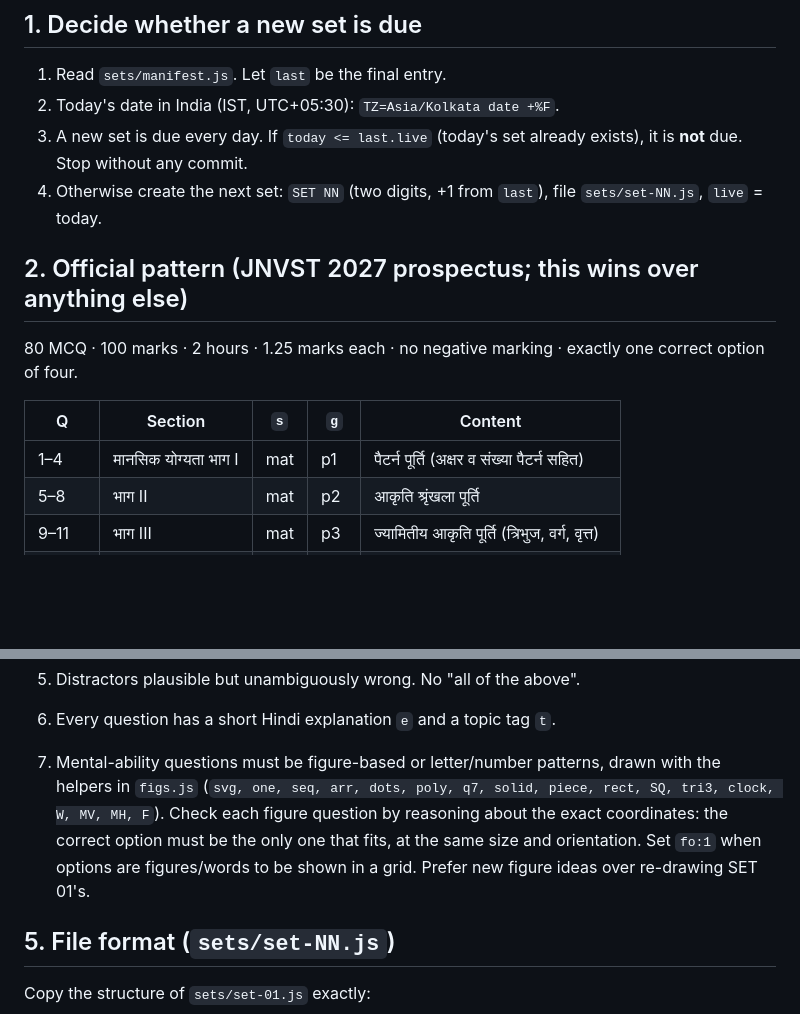
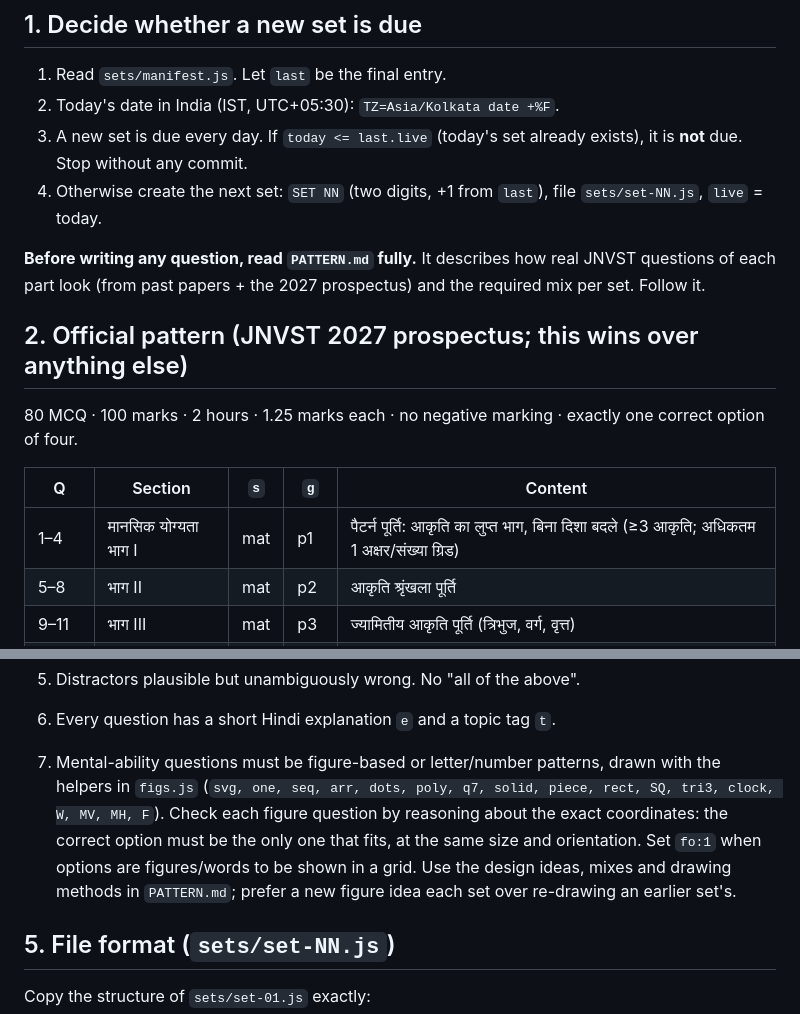
Before and after one commit to Tiku0407/jnvst-mock-test, a Markdown page: GENERATOR.md, 2 parts joined by grey strips. Drawn GitHub-style; blank space fills up the shorter version.

Commit message:
पिछले वर्षों के प्रश्नपत्रों पर आधारित प्रश्न-पैटर्न गाइड (PATTERN.md)
Co-Authored-By: Claude Opus 5.5 <noreply@anthropic.com>
Claude-Session: https://claude.ai/code/session_01CnU1a6xdswBwYo71eSHwDE

```diff
--- a/GENERATOR.md
+++ b/GENERATOR.md
@@ -11,13 +11,15 @@ Write all student-facing content in clear, age-appropriate **Hindi** (Class 5 le
 3. A new set is due every day. If `today <= last.live` (today's set already exists), it is **not** due. Stop without any commit.
 4. Otherwise create the next set: `SET NN` (two digits, +1 from `last`), file `sets/set-NN.js`, `live` = today.
 
+**Before writing any question, read `PATTERN.md` fully.** It describes how real JNVST questions of each part look (from past papers + the 2027 prospectus) and the required mix per set. Follow it.
+
 ## 2. Official pattern (JNVST 2027 prospectus; this wins over anything else)
 
 80 MCQ · 100 marks · 2 hours · 1.25 marks each · no negative marking · exactly one correct option of four.
 
 | Q | Section | `s` | `g` | Content |
 |---|---|---|---|---|
-| 1–4 | मानसिक योग्यता भाग I | mat | p1 | पैटर्न पूर्ति (अक्षर व संख्या पैटर्न सहित) |
+| 1–4 | मानसिक योग्यता भाग I | mat | p1 | पैटर्न पूर्ति: आकृति का लुप्त भाग, बिना दिशा बदले (≥3 आकृति; अधिकतम 1 अक्षर/संख्या ग्रिड) |
 | 5–8 | भाग II | mat | p2 | आकृति श्रृंखला पूर्ति |
 | 9–11 | भाग III | mat | p3 | ज्यामितीय आकृति पूर्ति (त्रिभुज, वर्ग, वृत्त) |
 | 12–16 | भाग IV | mat | p4 | दर्पण एवं जल प्रतिबिंब |
@@ -62,7 +64,7 @@ Removed topics, never use: ऑड वन आउट, समान आकृति
 4. Verify every arithmetic answer by computing it (run a quick `node -e` check). Verify every fact; if unsure of a fact, choose a different question.
 5. Distractors plausible but unambiguously wrong. No "all of the above".
 6. Every question has a short Hindi explanation `e` and a topic tag `t`.
-7. Mental-ability questions must be figure-based or letter/number patterns, drawn with the helpers in `figs.js` (`svg, one, seq, arr, dots, poly, q7, solid, piece, rect, SQ, tri3, clock, W, MV, MH, F`). Check each figure question by reasoning about the exact coordinates: the correct option must be the only one that fits, at the same size and orientation. Set `fo:1` when options are figures/words to be shown in a grid. Prefer new figure ideas over re-drawing SET 01's.
+7. Mental-ability questions must be figure-based or letter/number patterns, drawn with the helpers in `figs.js` (`svg, one, seq, arr, dots, poly, q7, solid, piece, rect, SQ, tri3, clock, W, MV, MH, F`). Check each figure question by reasoning about the exact coordinates: the correct option must be the only one that fits, at the same size and orientation. Set `fo:1` when options are figures/words to be shown in a grid. Use the design ideas, mixes and drawing methods in `PATTERN.md`; prefer a new figure idea each set over re-drawing an earlier set's.
 
 ## 5. File format (`sets/set-NN.js`)
 
```
Also changed, not shown: PATTERN.md (added, +208 -0 lines).
